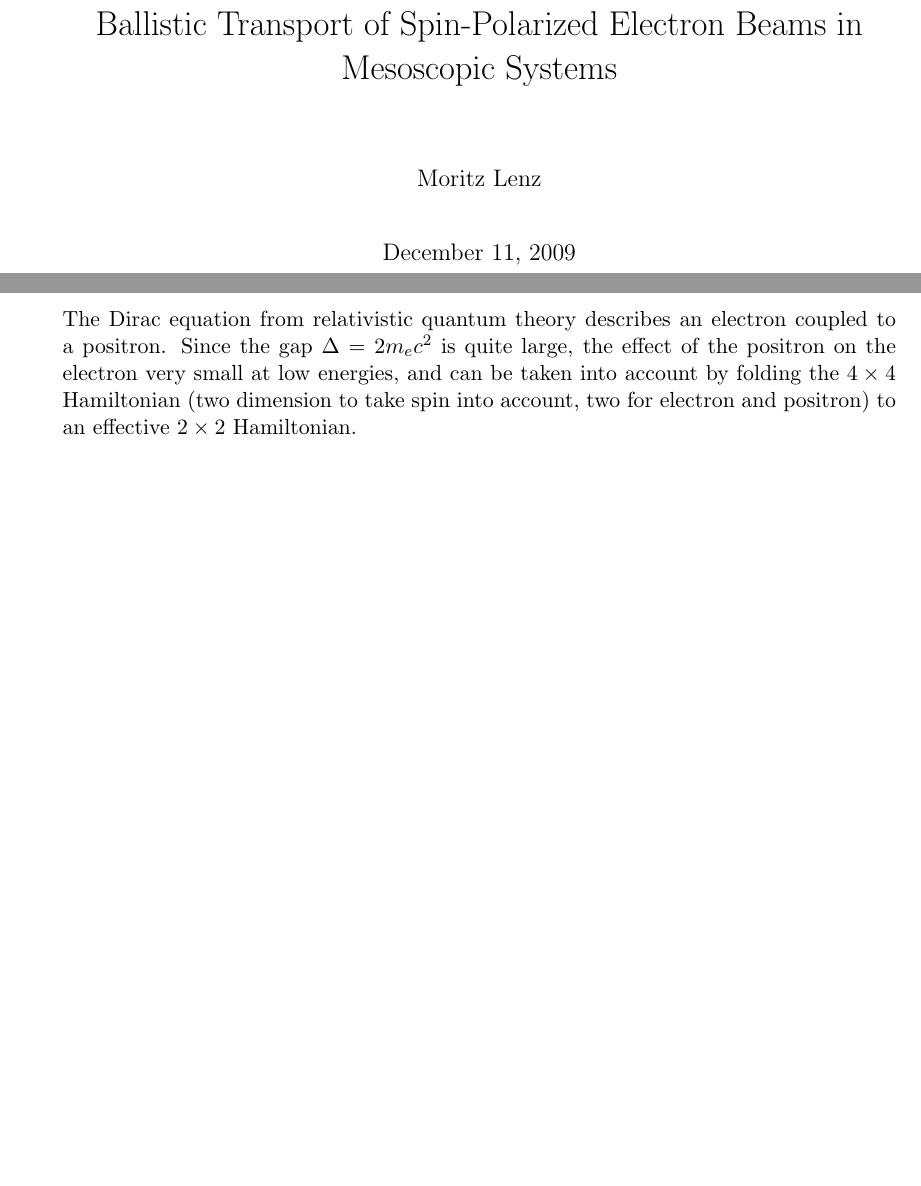
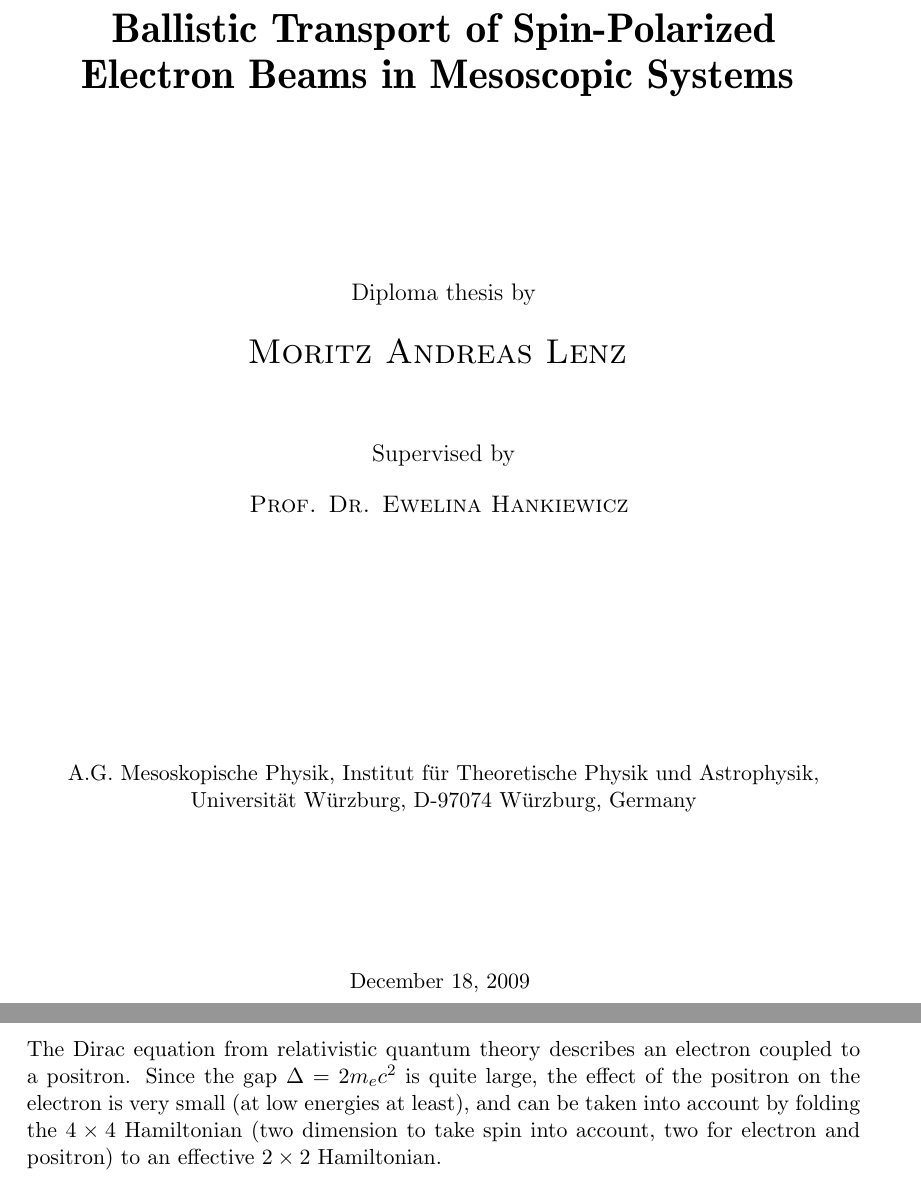
Before and after one commit to moritz/spinoptics, a LaTeX thesis (tex/thesis.tex): two parts of pages 1 and 8 of 32 before the commit and two parts of pages 1 and 9 of 34 after it, joined at a grey line, cut so that both start at the same text, the shorter picture padded with empty space. Compiled offline with pdfLaTeX.

Commit message:
[tex] use book layout; add title page

```diff
--- a/tex/thesis.tex
+++ b/tex/thesis.tex
@@ -1,5 +1,5 @@
 \NeedsTeXFormat{LaTeX2e}
-\documentclass[11pt]{report}
+\documentclass[11pt,twoside]{book}
 \usepackage{parskip}
 \usepackage[utf8]{inputenc}
 \usepackage[T1]{fontenc}
@@ -54,4 +54,3 @@
 \title{Ballistic Transport of Spin-Polarized Electron Beams in Mesoscopic
 Systems}
 \begin{document}
-\maketitle
@@ -57,0 +62,28 @@ Systems}
+    \end{center}
+    \begin{huge}
+    \textbf{Ballistic Transport of Spin-Polarized\\[0.2em]
+        Electron Beams in Mesoscopic Systems}
+    \end{huge}
+\par
+\vspace{3 cm}
+
+\large Diploma thesis by
+\\[1.5em]
+{
+\LARGE\sc Moritz Andreas Lenz
+}
+\par
+\vspace{1 cm}
+\large Supervised by \\[1em]
+{
+    \sc
+Prof. Dr. Ewelina Hankiewicz
+}
+
+\vspace{4 cm}
+
+\normalsize A.G. Mesoskopische Physik, Institut f\"ur Theoretische Physik und Astrophysik, \\
+Universit\"at W\"urzburg, D-97074 W\"urzburg, Germany
+
+\vspace{2 cm}
+~\\ December 18, 2009 % \today
@@ -290,7 +329,8 @@ phenomena we're looking at.
 
 The Dirac equation from relativistic quantum theory describes an electron
 coupled to a positron. Since the gap $\Delta = 2 m_e c^2$ is quite large, the
-effect of the positron on the electron very small at low energies, and can be
+effect of the positron on the electron is very small (at low energies at
+least), and can be
 taken into account by folding the $4\times4$ Hamiltonian (two dimension to
 take spin into account, two for electron and positron) to an effective
 $2\times 2$ Hamiltonian.
```
Also changed, not shown: tex/thesis.tex (19 more changed lines).
